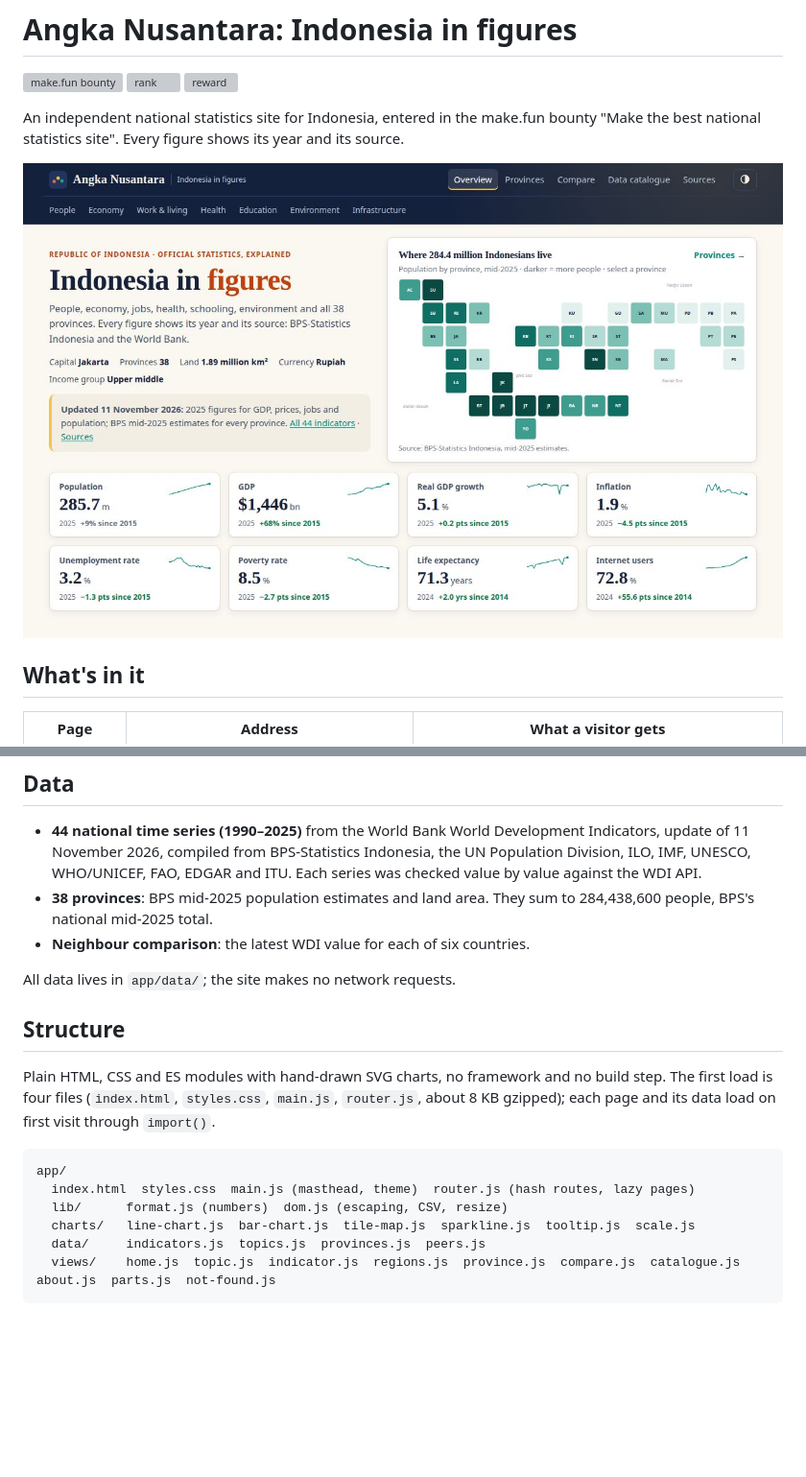
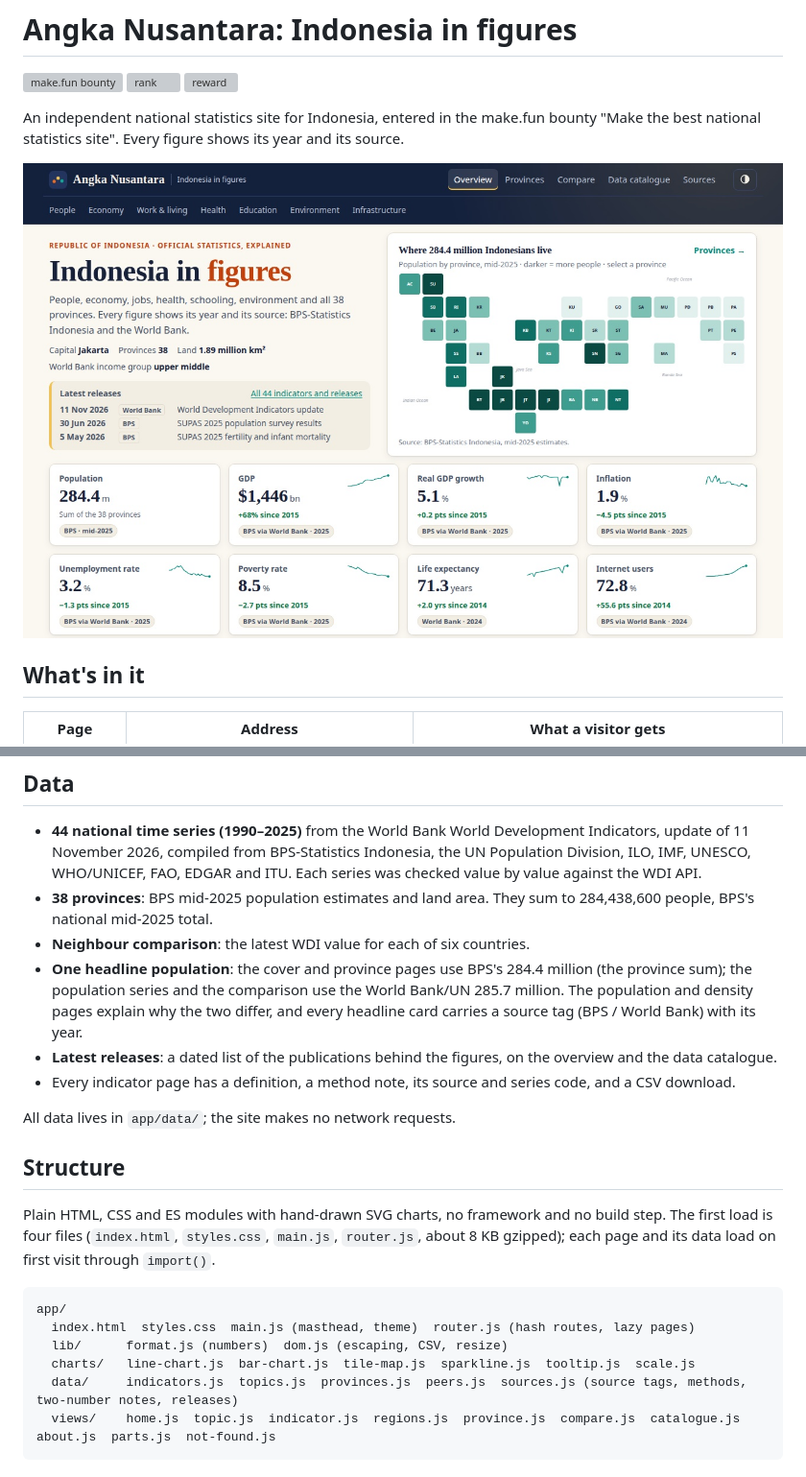
Before and after one commit to aditisstillalive/mkfn-national_stats_site, a Markdown page: README.md, 2 parts joined by grey strips. Shown at 96% size. Drawn GitHub-style; pictures changed too: screenshots/1-overview.jpg; blank space fills up the shorter version; grey boxes are pictures that could not be loaded.

````diff
--- a/README.md
+++ b/README.md
@@ -30,6 +30,11 @@ An independent national statistics site for Indonesia, entered in the make.fun b
 - **38 provinces**: BPS mid-2025 population estimates and land area. They sum to 284,438,600 people, BPS's national
   mid-2025 total.
 - **Neighbour comparison**: the latest WDI value for each of six countries.
+- **One headline population**: the cover and province pages use BPS's 284.4 million (the province sum); the population
+  series and the comparison use the World Bank/UN 285.7 million. The population and density pages explain why the two
+  differ, and every headline card carries a source tag (BPS / World Bank) with its year.
+- **Latest releases**: a dated list of the publications behind the figures, on the overview and the data catalogue.
+- Every indicator page has a definition, a method note, its source and series code, and a CSV download.
 
 All data lives in `app/data/`; the site makes no network requests.
 
@@ -44,7 +49,7 @@ app/
   index.html  styles.css  main.js (masthead, theme)  router.js (hash routes, lazy pages)
   lib/      format.js (numbers)  dom.js (escaping, CSV, resize)
   charts/   line-chart.js  bar-chart.js  tile-map.js  sparkline.js  tooltip.js  scale.js
-  data/     indicators.js  topics.js  provinces.js  peers.js
+  data/     indicators.js  topics.js  provinces.js  peers.js  sources.js (source tags, methods, two-number notes, releases)
   views/    home.js  topic.js  indicator.js  regions.js  province.js  compare.js  catalogue.js  about.js  parts.js  not-found.js
 ```
 
````
Also changed, not shown: screenshots/2-indicator-poverty.jpg, screenshots/3-compare-neighbours.jpg (deleted), screenshots/3-compare-population.jpg (added), screenshots/4-health-phone.jpg, 11 other files.
